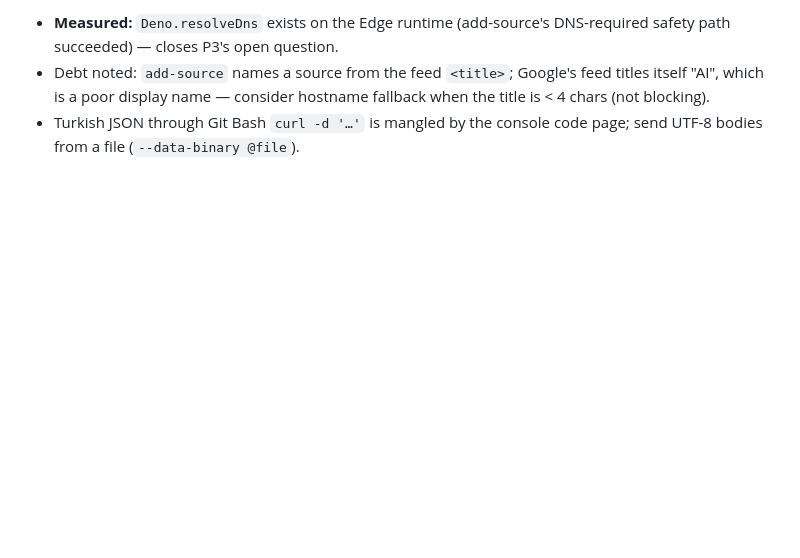
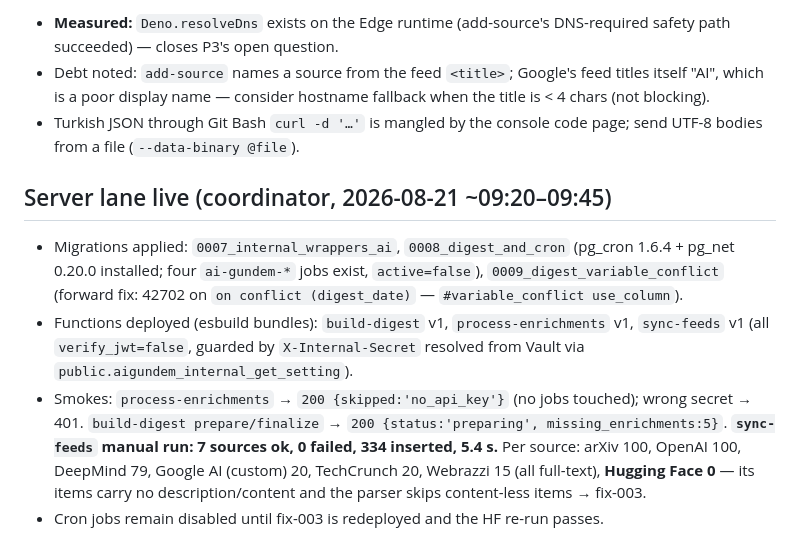
Before and after one commit to Akadirr1/follow-ai, a Markdown page: agents/reports/facts-2026-08-21.md, the part around the change. Rendered like a GitHub page; blank space fills up the shorter version.

Commit message:
docs: server lane live — deploy/smoke facts, HF zero-article diagnosis, fix-003 brief

```diff
--- a/agents/reports/facts-2026-08-21.md
+++ b/agents/reports/facts-2026-08-21.md
@@ -102,3 +102,20 @@ source of truth stays in `supabase/functions/**`.
   when the title is < 4 chars (not blocking).
 - Turkish JSON through Git Bash `curl -d '…'` is mangled by the console code
   page; send UTF-8 bodies from a file (`--data-binary @file`).
+
+## Server lane live (coordinator, 2026-08-21 ~09:20–09:45)
+- Migrations applied: `0007_internal_wrappers_ai`, `0008_digest_and_cron`
+  (pg_cron 1.6.4 + pg_net 0.20.0 installed; four `ai-gundem-*` jobs exist,
+  `active=false`), `0009_digest_variable_conflict` (forward fix: 42702 on
+  `on conflict (digest_date)` — `#variable_conflict use_column`).
+- Functions deployed (esbuild bundles): `build-digest` v1, `process-enrichments`
+  v1, `sync-feeds` v1 (all `verify_jwt=false`, guarded by `X-Internal-Secret`
+  resolved from Vault via `public.aigundem_internal_get_setting`).
+- Smokes: `process-enrichments` → `200 {skipped:'no_api_key'}` (no jobs
+  touched); wrong secret → 401. `build-digest prepare/finalize` →
+  `200 {status:'preparing', missing_enrichments:5}`. **`sync-feeds` manual run:
+  7 sources ok, 0 failed, 334 inserted, 5.4 s.** Per source: arXiv 100, OpenAI
+  100, DeepMind 79, Google AI (custom) 20, TechCrunch 20, Webrazzi 15 (all
+  full-text), **Hugging Face 0** — its items carry no description/content and
+  the parser skips content-less items → fix-003.
+- Cron jobs remain disabled until fix-003 is redeployed and the HF re-run passes.
```
Also changed, not shown: agents/reports/fix-003.spec.md (added, +60 -0 lines).
